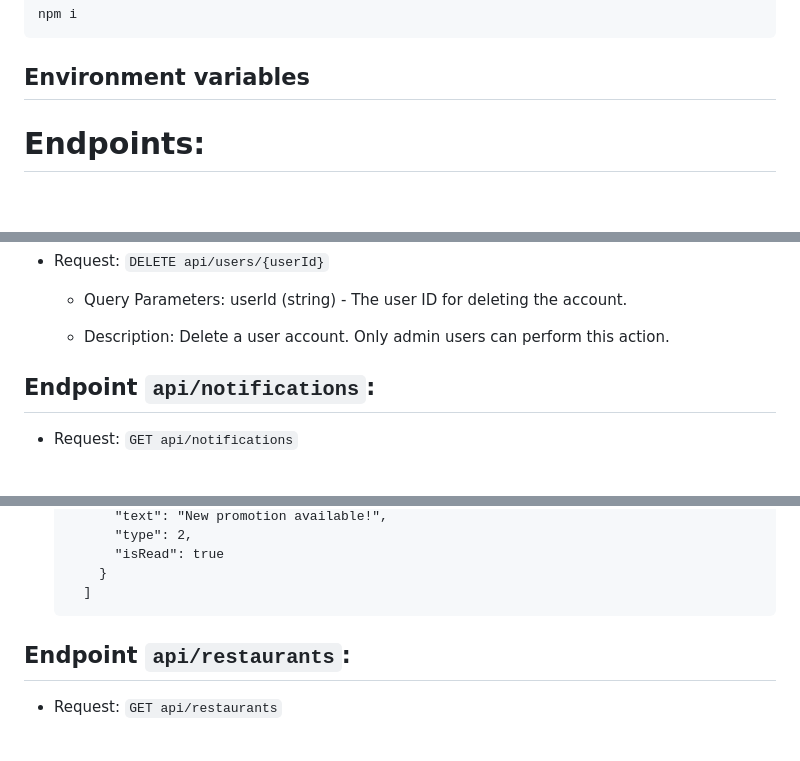
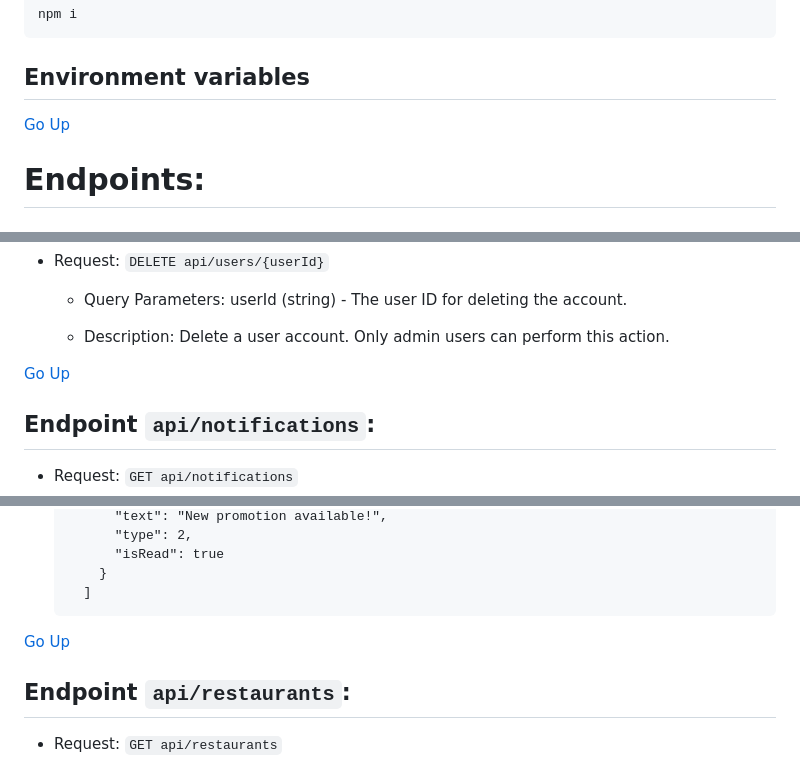
Before and after one commit to NadiaMaksymchuk/Gusto, a Markdown page: README.md, 3 parts joined by grey strips. GitHub-like rendering; blank space fills up the shorter version.

````diff
--- a/README.md
+++ b/README.md
@@ -82,6 +84,7 @@ npm i
 
 ## Environment variables  <a name="environment-variables"></a>
 
+[Go Up](#go-up)
 
 # Endpoints: <a name="endpoints"></a>
 
@@ -122,6 +125,8 @@ npm i
       userId (string) - The user ID for deleting the account.
 
     - Description: Delete a user account. Only admin users can perform this action.
+
+[Go Up](#go-up)
 
 ## Endpoint `api/notifications`: <a name="notifications"></a>
 
@@ -193,7 +198,7 @@ npm i
       }
     ]
   ```
-
+[Go Up](#go-up)
 
 ## Endpoint `api/restaurants`: <a name="restaurants"></a>
 - Request: `GET api/restaurants`
````
Also changed, not shown: other parts of README.md (+20 -5 lines).
